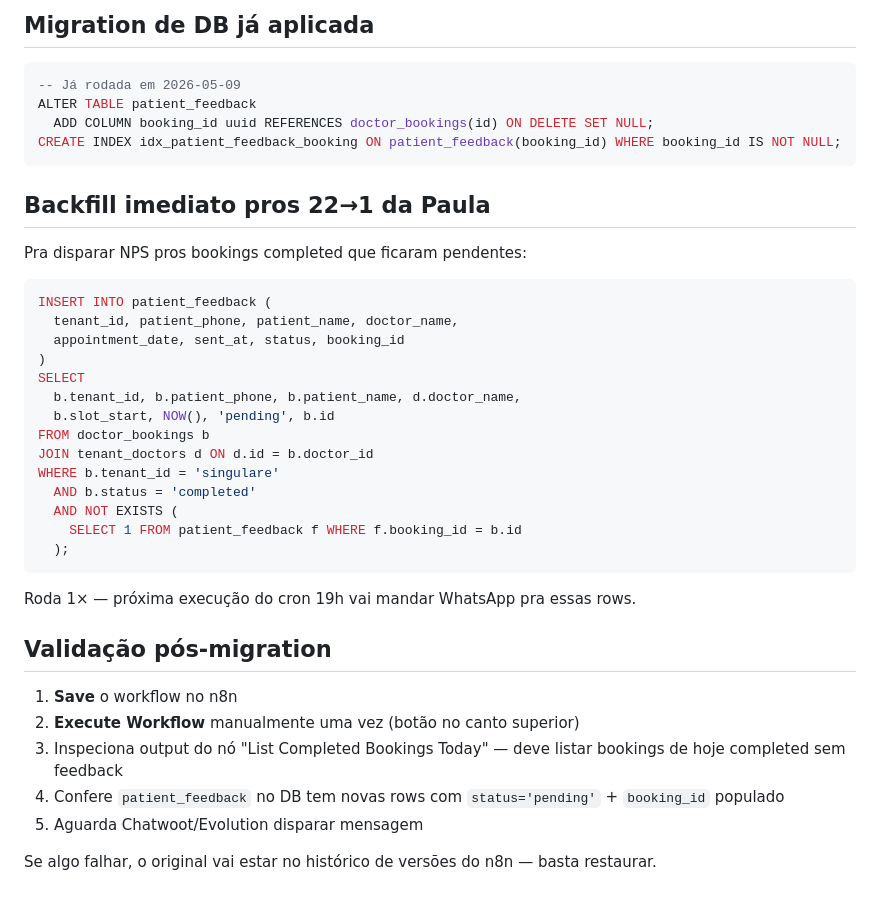
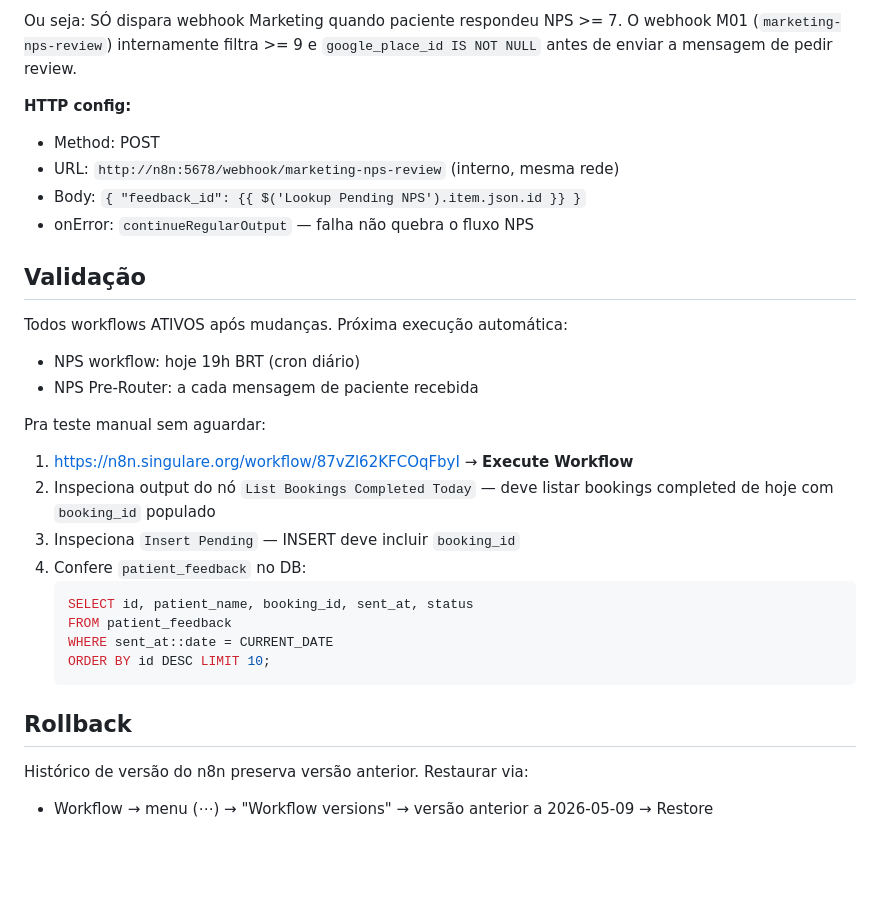
Before and after one commit to luizflaviosa/vivassit, a Markdown page: docs/n8n/NPS-MIGRATION-DB-SOURCE.md, the part around one of its changes. GitHub-like rendering; blank space fills up the shorter version.

````diff
--- a/docs/n8n/NPS-MIGRATION-DB-SOURCE.md
+++ b/docs/n8n/NPS-MIGRATION-DB-SOURCE.md
@@ -90,46 +72,35 @@ Cron → List Doctors → Loop → List Completed Bookings Today
 ```
 
-## Migration de DB já aplicada
+Ou seja: SÓ dispara webhook Marketing quando paciente respondeu NPS >= 7. O
+webhook M01 (`marketing-nps-review`) internamente filtra >= 9 e
+`google_place_id IS NOT NULL` antes de enviar a mensagem de pedir review.
 
-```sql
--- Já rodada em 2026-05-09
-ALTER TABLE patient_feedback
-  ADD COLUMN booking_id uuid REFERENCES doctor_bookings(id) ON DELETE SET NULL;
-CREATE INDEX idx_patient_feedback_booking ON patient_feedback(booking_id) WHERE booking_id IS NOT NULL;
-```
+**HTTP config:**
+- Method: POST
+- URL: `http://n8n:5678/webhook/marketing-nps-review` (interno, mesma rede)
+- Body: `{ "feedback_id": {{ $('Lookup Pending NPS').item.json.id }} }`
+- onError: `continueRegularOutput` — falha não quebra o fluxo NPS
 
-## Backfill imediato pros 22→1 da Paula
+## Validação
 
-Pra disparar NPS pros bookings completed que ficaram pendentes:
+Todos workflows ATIVOS após mudanças. Próxima execução automática:
+- NPS workflow: hoje 19h BRT (cron diário)
+- NPS Pre-Router: a cada mensagem de paciente recebida
 
-```sql
-INSERT INTO patient_feedback (
-  tenant_id, patient_phone, patient_name, doctor_name,
-  appointment_date, sent_at, status, booking_id
-)
-SELECT
-  b.tenant_id, b.patient_phone, b.patient_name, d.doctor_name,
-  b.slot_start, NOW(), 'pending', b.id
-FROM doctor_bookings b
-JOIN tenant_doctors d ON d.id = b.doctor_id
-WHERE b.tenant_id = 'singulare'
-  AND b.status = 'completed'
-  AND NOT EXISTS (
-    SELECT 1 FROM patient_feedback f WHERE f.booking_id = b.id
-  );
-```
+Pra teste manual sem aguardar:
+1. https://n8n.singulare.org/workflow/87vZl62KFCOqFbyI → **Execute Workflow**
+2. Inspeciona output do nó `List Bookings Completed Today` — deve listar
+   bookings completed de hoje com `booking_id` populado
+3. Inspeciona `Insert Pending` — INSERT deve incluir `booking_id`
+4. Confere `patient_feedback` no DB:
+   ```sql
+   SELECT id, patient_name, booking_id, sent_at, status
+   FROM patient_feedback
+   WHERE sent_at::date = CURRENT_DATE
+   ORDER BY id DESC LIMIT 10;
+   ```
 
-Roda 1× — próxima execução do cron 19h vai mandar WhatsApp pra essas rows.
+## Rollback
 
-## Validação pós-migration
-
-1. **Save** o workflow no n8n
-2. **Execute Workflow** manualmente uma vez (botão no canto superior)
-3. Inspeciona output do nó "List Completed Bookings Today" — deve listar
-   bookings de hoje completed sem feedback
-4. Confere `patient_feedback` no DB tem novas rows com `status='pending'` +
-   `booking_id` populado
-5. Aguarda Chatwoot/Evolution disparar mensagem
-
-Se algo falhar, o original vai estar no histórico de versões do n8n —
-basta restaurar.
+Histórico de versão do n8n preserva versão anterior. Restaurar via:
+- Workflow → menu (⋯) → "Workflow versions" → versão anterior a 2026-05-09 → Restore
````
Also changed, not shown: other parts of docs/n8n/NPS-MIGRATION-DB-SOURCE.md (+37 -55 lines).
